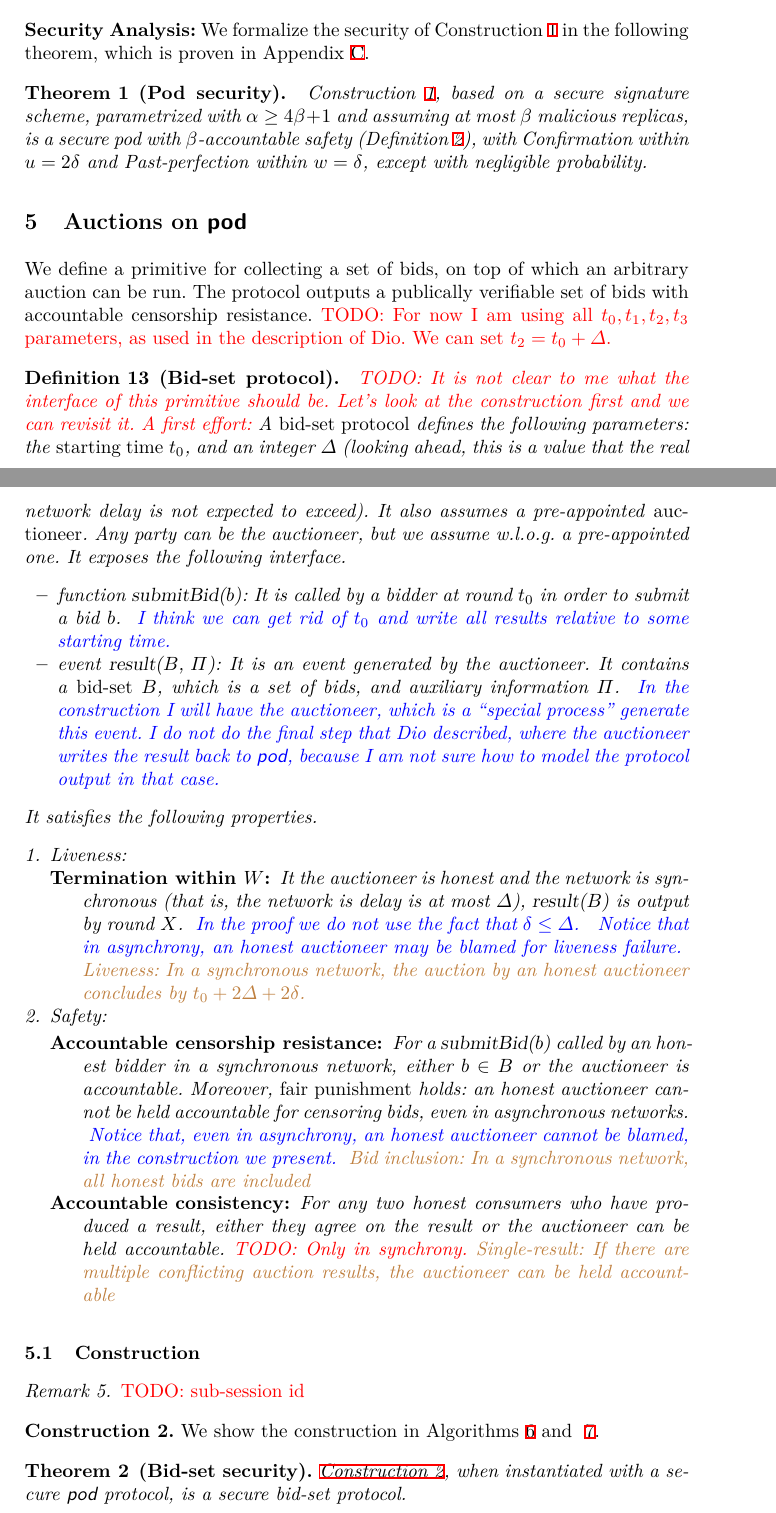
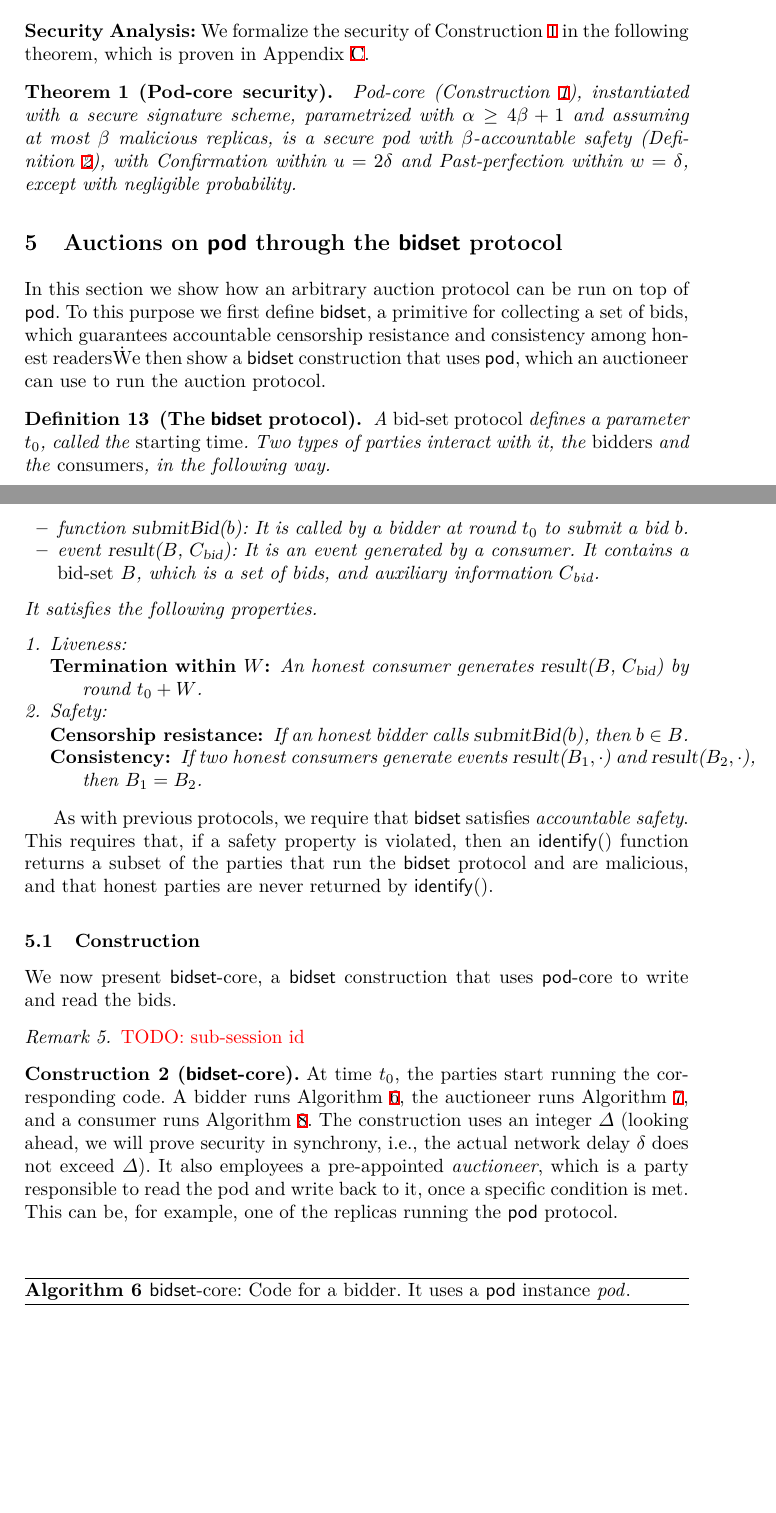
Before and after one commit to commonprefix/pod-paper, a LaTeX paper (main.tex, which reads auctions.tex, macros.tex, pod-construction.tex): two parts of pages 13 and 14 of 25, joined at a grey line, cut so that both start at the same text, the shorter picture padded with empty space. Compiled offline with XeLaTeX; a LaTeX package or settings file that is missing is left out.

Commit message:
bidset protocol

```diff
--- a/auctions.tex
+++ b/auctions.tex
@@ -1,73 +1,64 @@
-\section{Auctions on \podtm}\label{sec:auctions}
-% \begin{definition}[Auction protocol]
+\section{Auctions on \podtm through the \bidsettm protocol}\label{sec:auctions}
+In this section we show how an arbitrary auction protocol can be run on top of \podtm.
+To this purpose we first define \bidsettm, a primitive for collecting a set of bids, which guarantees accountable censorship resistance and consistency among honest readers\.
+We then show a \bidsettm construction that uses \podtm, which an auctioneer can use to run the auction protocol.
 
-%     \end{itemize}
-% \end{definition}
-
-We define a primitive for collecting a set of bids, on top of which an arbitrary auction can be run.
-The protocol outputs a publically verifiable set of bids with accountable censorship resistance.
-\wip{For now I am using all $\tzero, \tone, \ttwo, \tthree$ parameters, as used in the description of Dio. We can set $\ttwo = \tzero + \Delta$.}
-
-\begin{definition}[Bid-set protocol]\label{def:auction-framework}
-    \wip{It is not clear to me what the interface of this primitive should be. Let's look at the construction first and we can revisit it. A first effort:}
-    A \emph{bid-set protocol} defines the following parameters: the \emph{starting time} \tzero, and an integer $\Delta$ (looking ahead, this is a value that the real network delay is not expected to exceed). It also assumes a pre-appointed \emph{auctioneer}.
-    Any party can be the auctioneer, but we assume w.l.o.g. a pre-appointed one.
-    % We also define $\ttwo = \tzero + 2\Delta$.
-    It exposes the following interface.
+\begin{definition}[The \bidsettm protocol]\label{def:auction-framework}
+    A \emph{bid-set protocol} defines a parameter \tzero, called the \emph{starting time}.
+    Two types of parties interact with it, the \emph{bidders} and the \emph{consumers}, in the following way.
     \begin{itemize}
-        \item function $\opSubmitBid{\bid}$: It is called by a bidder at round \tzero in order to submit a bid \bid.
-        \oa{I think we can get rid of \tzero and write all results relative to some starting time.}
-        \item event $\opResult{\bag, \ppcert}$: It is an event generated by the auctioneer. It contains a \emph{bid-set} \bag, which is a set of bids, and auxiliary information \ppcert.
-        \oa{In the construction I will have the auctioneer, which is a ``special process'' generate this event. I do not do the final step that Dio described, where the auctioneer writes the result back to \podtm, because I am not sure how to model the protocol output in that case.}
+        \item function $\opSubmitBid{\bid}$: It is called by a bidder at round \tzero to submit a bid \bid.
+        \item event $\opResult{\bag, \bidcert}$: It is an event generated by a consumer. It contains a \emph{bid-set} \bag, which is a set of bids, and auxiliary information \bidcert.
     \end{itemize}
     It satisfies the following properties.
     \begin{enumerate}[leftmargin=*, align=left]
         \item Liveness:
         \begin{description}
             \item[Termination within \parAuctionTerm:]
-                It the auctioneer is honest and the network is synchronous (that is, the network is delay is at most $\Delta$), $\opResult{\bag}$ is output by round $X$.
-                \oa{In the proof we do not use the fact that $\delta \leq \Delta$.}
-                \oa{Notice that in asynchrony, an honest auctioneer may be blamed for liveness failure.}
-                \hue{Liveness: In a synchronous network, the auction by an honest auctioneer concludes by $t_0 + 2\Delta + 2\delta$.}
-            \end{description}
+            An honest consumer generates $\opResult{\bag, \bidcert}$ by round $\tzero + \parAuctionTerm$.
+            % Liveness: In a synchronous network, the auction by an honest auctioneer concludes by $t_0 + 2\Delta + 2\delta$.
+            % \oa{Notice that in asynchrony, an honest auctioneer may be blamed for liveness failure.}
+        \end{description}
         \item Safety:
 
         \begin{description}
-            \item [Accountable censorship resistance:]
-            For a \opSubmitBid{\bid} called by an honest bidder in a synchronous network, either $\bid \in \bag$ or the auctioneer is accountable.
-            Moreover, \emph{fair punishment} holds: an honest auctioneer cannot be held accountable for censoring bids, even in asynchronous networks.  \oa{Notice that, even in asynchrony, an honest auctioneer cannot be blamed, in the construction we present.}
-            \hue{Bid inclusion: In a synchronous network, all honest bids are included}
+            \item [Censorship resistance:]
+            If an honest bidder calls \opSubmitBid{\bid}, then $\bid \in \bag$.
+            %  or a subset of the parties that run the \bidsettm protocol is accountable.
+            % \hue{Bid inclusion: In a synchronous network, all honest bids are included}
+            % Moreover, \emph{fair punishment} holds: an honest auctioneer cannot be held accountable for censoring bids, even in asynchronous networks.
+            % \oa{Notice that, even in asynchrony, an honest auctioneer cannot be blamed, in the construction we present.}
 
-            \item[Accountable consistency:]
-            For any two honest consumers who have produced a result, either they agree on the result or the auctioneer can be held accountable. %In the proof: If the sycnhronous is synchronous, ...
-            \wip{Only in synchrony.}
-            \hue{Single-result: If there are multiple conflicting auction results, the auctioneer can be held accountable}
-            % \item[Fair punishment 1:]
-            % In synchronous networks (that is, if the network is delay is larger that $\Delta$), an honest auctioneer cannot be held accountable for a termination failure.
-            % \hue{Liveness accountability fairness: In a synchronous network, no honest auctioneer can be blamed for a liveness failure. BUT: Liveness accountability unfairness: In asynchronous networks, an honest auctioneer may be blamed for a liveness failure.}
+            \item[Consistency:]
+            If two honest consumers generate events \opResult{$\bag_1, \cdot$} and \opResult{$\bag_2, \cdot$}, then $\bag_1 = \bag_2$.
+            % \hue{Single-result: If there are multiple conflicting auction results, the auctioneer can be held accountable}
+            % \oa{Only in synchrony.}
 
         \end{description}
 
     \end{enumerate}
 \end{definition}
 
+As with previous protocols, we require that \bidsettm satisfies \emph{accountable safety}. This requires that, if a safety property is violated, then an \identify{} function returns a subset of the parties that run the \bidsettm protocol and are malicious, and that honest parties are never returned by \identify{}.
+
 \subsection{Construction}
+We now present \bidsettm-core, a \bidsettm construction that uses \podtm-core to write and read the bids.
 
 \begin{remark}
     \wip{sub-session id}
 \end{remark}
 
-\begin{construction}\label{const:bidset}
-    We show the construction in Algorithms~\ref{alg:bid-set-bidder} and ~\ref{alg:bid-set-auctioneer}.
+\begin{construction}[\bidsettm-core]\label{const:bidset}
+    At time \tzero, the parties start running the corresponding code.
+    A bidder runs \Cref{alg:bid-set-bidder}, the auctioneer runs \Cref{alg:bid-set-auctioneer}, and a consumer runs \Cref{alg:bid-set-consumer}.
+    The construction uses an integer $\Delta$ (looking ahead, we will prove security in synchrony, i.e., the actual network delay $\delta$ does not exceed $\Delta$).
+    It also employees a pre-appointed \emph{auctioneer}, which is a party responsible to read the pod and write back to it, once a specific condition is met. This can be, for example, one of the replicas running the \podtm protocol.
 \end{construction}
 
-\begin{theorem}[Bid-set security]
-    \Cref{const:bidset}, when instantiated with a secure \podtm protocol, is a secure bid-set protocol.
-\end{theorem}
 
 
 \begin{algorithm}
-    \caption{Our bid-set construction. It makes use of a \podtm instance \podInst and is parametrized by $\tzero$ and $\Delta$. Code for a bidder, run at time \tzero.}
+    \caption{\bidsettm-core: Code for a bidder. It uses a \podtm instance \podInst.}
     \label{alg:bid-set-bidder}
     \begin{algorithmic}[1]
         \Function{\opSubmitBid{\bid}}{}
--- a/macros.tex
+++ b/macros.tex
@@ -5,6 +5,8 @@
 
 %Macro for mentioning the concept of pod ( trademarked :) )
 \newcommand{\podtm}{\textsf{pod}\xspace}
+\newcommand{\bidsettm}{\textsf{bidset}\xspace}
+\newcommand{\bidcert}{\ensuremath{C_\text{bid}}\xspace}
 
 
 \newcommand{\Ledger}{\mathbf{L}}
@@ -148,8 +150,8 @@
 
 \newcommand{\user}{\operand{user}\xspace}
 \newcommand{\timestamp}{\operand{ts}\xspace}
-\newcommand{\txcert}{\ensuremath{C}\xspace}
-\newcommand{\ppcert}{\ensuremath{\Pi}\xspace}
+\newcommand{\txcert}{\ensuremath{C_\text{tx}}\xspace}
+\newcommand{\ppcert}{\ensuremath{C_\text{pp}}\xspace}
 \newcommand{\txSet}{\operand{T}\xspace}
 \newcommand{\final}{\operand{f}\xspace}
 \newcommand{\parConf}{\ensuremath{u}\xspace}
--- a/pod-construction.tex
+++ b/pod-construction.tex
@@ -159,8 +159,8 @@ When received by a client, a \heartBeat is handled as a vote (i.e., it triggers
 
 \noindent\textbf{Security Analysis:} We formalize the security of Construction~\ref{const:pod-core} in the following theorem, which is proven in Appendix~\ref{app:pod-security}.
 
-\begin{theorem}[Pod security]\label{thm:pod-security}
-	Construction~\ref{const:pod-core}, based on a secure signature scheme, parametrized with $\alpha \geq 4 \beta + 1$ and assuming at most \beta malicious replicas, is a secure pod with \beta-accountable safety (\Cref{def:accountable-safety}), with Confirmation within $\parConf = 2 \delta$ and Past-perfection within $\parPerf = \delta$, \ewnp.
+\begin{theorem}[Pod-core security]\label{thm:pod-security}
+	Pod-core (Construction~\ref{const:pod-core}), instantiated with a secure signature scheme, parametrized with $\alpha \geq 4 \beta + 1$ and assuming at most \beta malicious replicas, is a secure pod with \beta-accountable safety (\Cref{def:accountable-safety}), with Confirmation within $\parConf = 2 \delta$ and Past-perfection within $\parPerf = \delta$, \ewnp.
 \end{theorem}
 
 
```
Also changed, not shown: auctions.tex (48 more changed lines).
